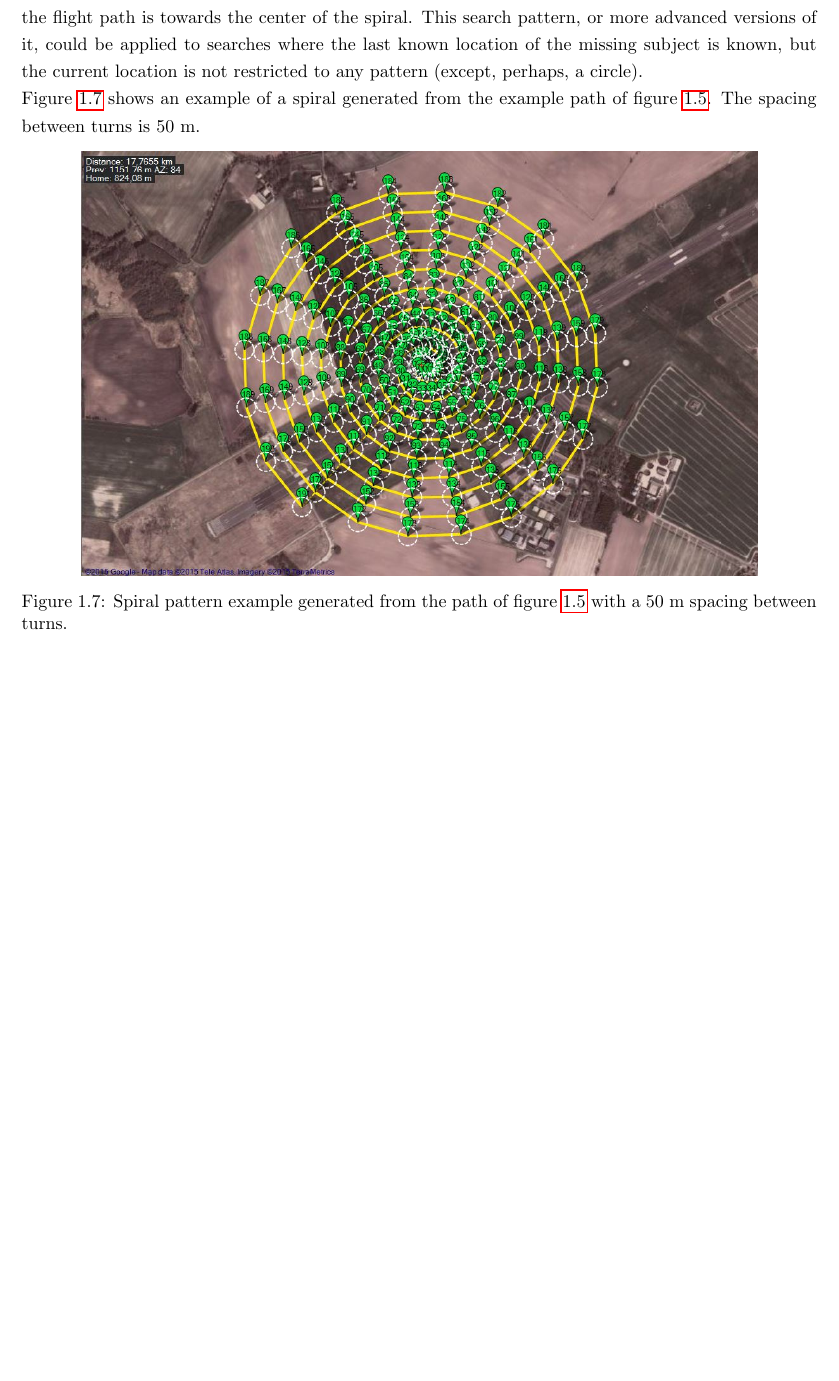
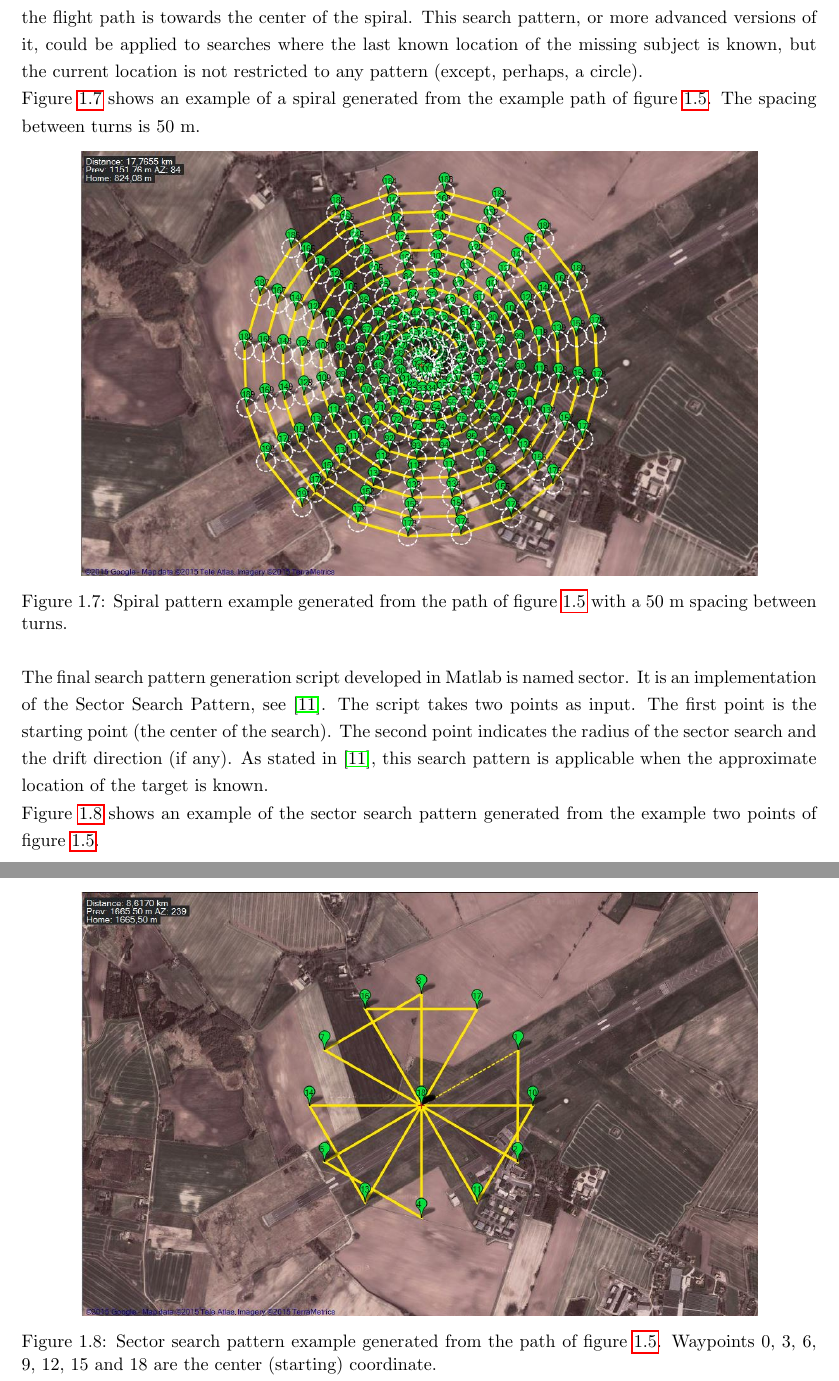
Before and after one commit to madsherlock/SDU-UAS-15-Group1-Report, a LaTeX thesis (Main.tex, which reads Drones.tex): part of page 16 of 32 before the commit and two parts of pages 16 and 17 of 33 after it, the two joined at a grey line, cut so that both start at the same text, the shorter picture padded with empty space. Compiled offline with pdfLaTeX.

Commit message:
Added the Sector Search Pattern.

```diff
--- a/Drones.tex
+++ b/Drones.tex
@@ -396,4 +396,21 @@ Figure \ref{fig:spiral50m} shows an example of a spiral generated from the examp
 	\label{fig:spiral50m}
 \end{figure}
 
+The final search pattern generation script developed in Matlab is named sector.
+It is an implementation of the Sector Search Pattern, see \cite{Ref:sarfundamentals}.
+The script takes two points as input. The first point is the starting point (the center of the search).
+The second point indicates the radius of the sector search and the drift direction (if any).
+As stated in \cite{Ref:sarfundamentals}, this search pattern is applicable when the approximate location
+of the target is known.
+
+Figure \ref{fig:sector} shows an example of the sector search pattern generated from the example
+two points of figure \ref{fig:googlepath}.
+\begin{figure}[ht]
+	\centering
+	\includegraphics[width=0.85\textwidth]{Images/sector}
+	\caption[Sector search pattern example.]{Sector search pattern example generated from the path of figure
+		\ref{fig:googlepath}. Waypoints 0, 3, 6, 9, 12, 15 and 18 are the center (starting) coordinate.}
+	\label{fig:sector}
+\end{figure}
+
 \newpage
```
Also changed, not shown: mybib.bib (+7 -0 lines), Images/sector.JPG (added).
